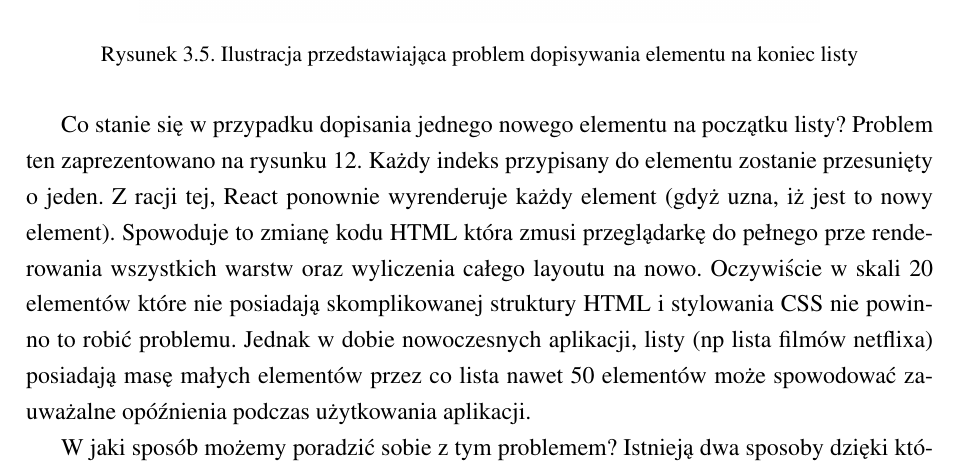
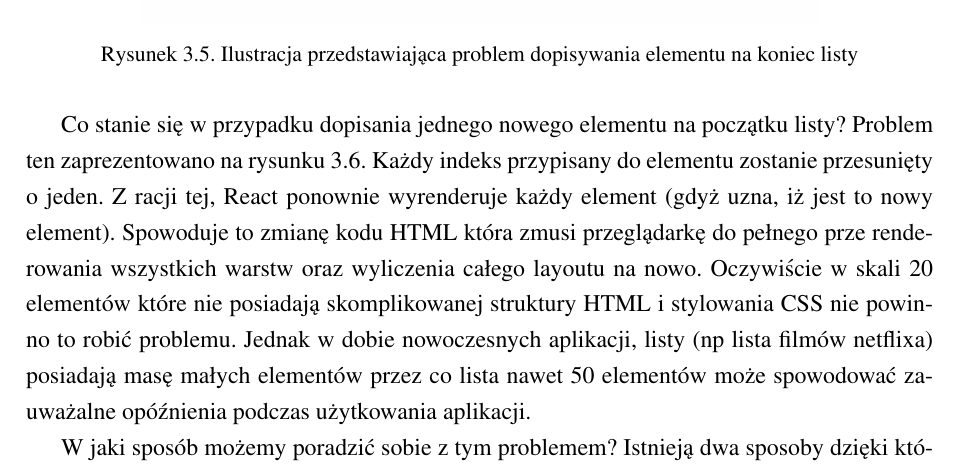
Before and after one commit to slaby93/master-degree-thesis-latex, a LaTeX document (all.tex, which reads praktyczna.tex): part of page 19 of 51, cut so that both start at the same text. Compiled offline with pdfLaTeX.

Commit message:
Correct ref to image

```diff
--- a/praktyczna.tex
+++ b/praktyczna.tex
@@ -152,7 +152,7 @@ React wykryje zmianę jednego elementu na liście, i przeglądarka wyrenderuje t
     \label{fig:rysunek_11}
 \end{figure}
 
-Co stanie się w przypadku dopisania jednego nowego elementu na początku listy? Problem ten zaprezentowano na rysunku 12. Każdy indeks przypisany do elementu zostanie przesunięty o jeden.
+Co stanie się w przypadku dopisania jednego nowego elementu na początku listy? Problem ten zaprezentowano na rysunku \ref{fig:rysunek_12}. Każdy indeks przypisany do elementu zostanie przesunięty o jeden.
 Z racji tej, React ponownie wyrenderuje każdy element (gdyż uzna, iż jest to nowy element). Spowoduje to zmianę kodu HTML która zmusi przeglądarkę do pełnego prze renderowania wszystkich warstw oraz wyliczenia całego layoutu na nowo.
 Oczywiście w skali 20 elementów które nie posiadają skomplikowanej struktury HTML i stylowania CSS nie powinno to robić problemu.
 Jednak w dobie nowoczesnych aplikacji, listy (np lista filmów netflixa) posiadają masę małych elementów przez co lista nawet 50 elementów może spowodować zauważalne opóźnienia podczas użytkowania aplikacji.
```
Also changed, not shown: 3 other files.
